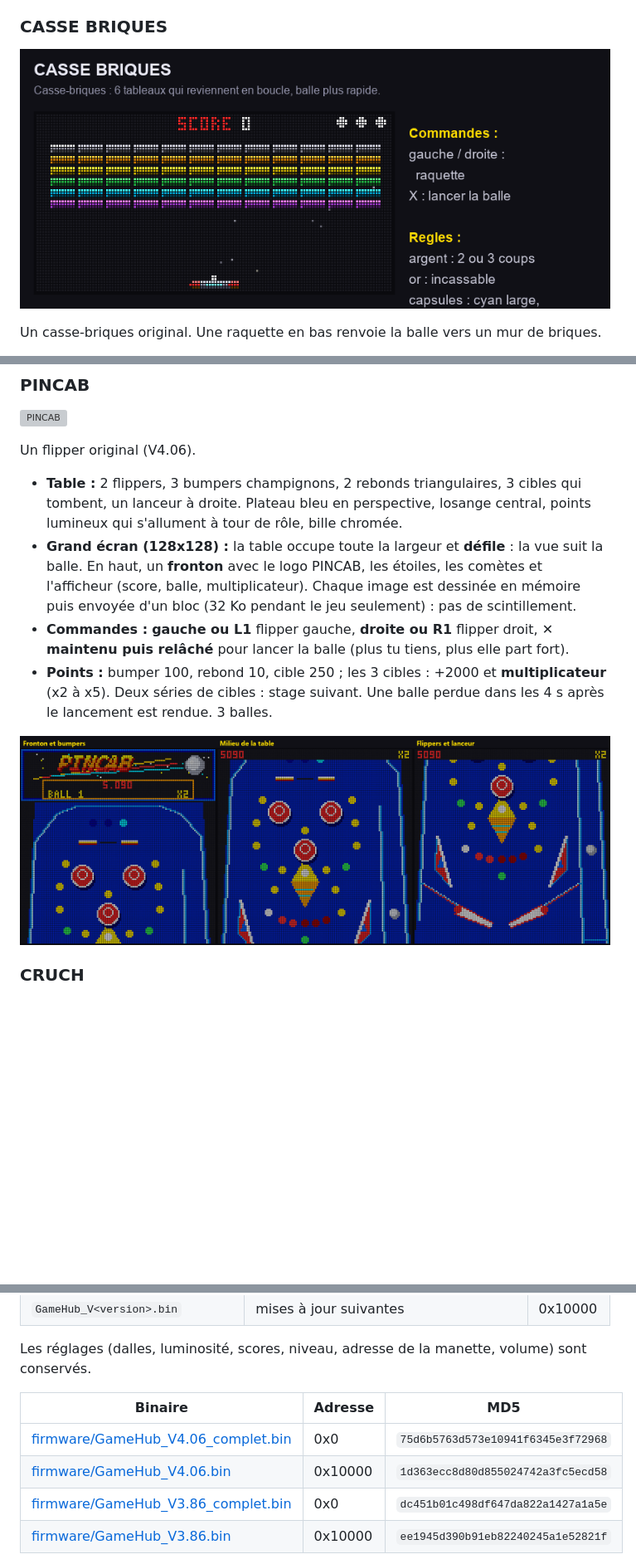
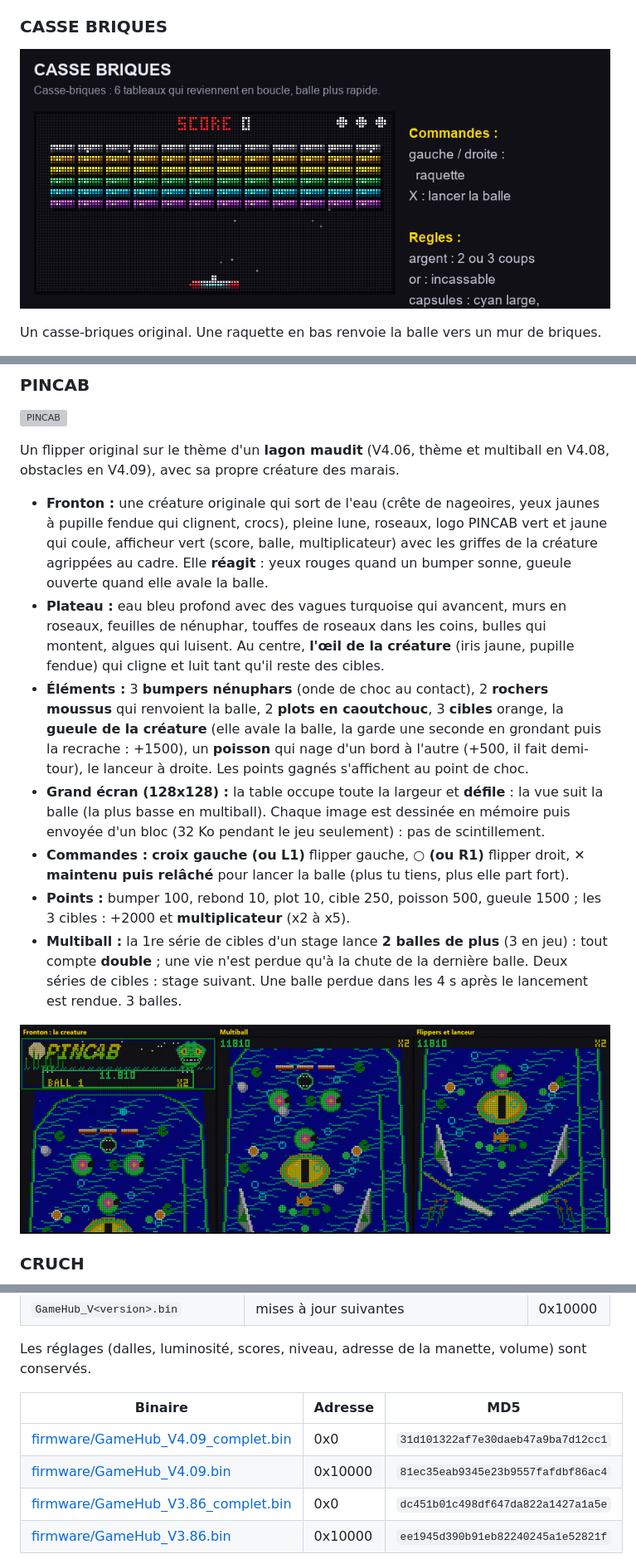
Before and after one commit to JeremC82/Game-hub, a Markdown page: README.md, 3 parts joined by grey strips. Shown at 83% size. Drawn GitHub-style; pictures changed too: docs/jeu-casse-briques.gif, docs/pincab-rendus.png; blank space fills up the shorter version; grey boxes are pictures that could not be loaded.

```diff
--- a/README.md
+++ b/README.md
@@ -253,9 +274,12 @@ Un jeu de voiture original vu de dessus (V3.94) : tu doubles voitures et camions
 
 ![PINCAB](docs/jeu-pincab.gif)
 
-Un flipper original (V4.06).
-- **Table :** 2 flippers, 3 bumpers champignons, 2 rebonds triangulaires, 3 cibles qui tombent, un lanceur à droite. Plateau bleu en perspective, losange central, points lumineux qui s'allument à tour de rôle, bille chromée.
-- **Grand écran (128x128) :** la table occupe toute la largeur et **défile** : la vue suit la balle. En haut, un **fronton** avec le logo PINCAB, les étoiles, les comètes et l'afficheur (score, balle, multiplicateur). Chaque image est dessinée en mémoire puis envoyée d'un bloc (32 Ko pendant le jeu seulement) : pas de scintillement.
-- **Commandes :** **gauche ou L1** flipper gauche, **droite ou R1** flipper droit, **✕ maintenu puis relâché** pour lancer la balle (plus tu tiens, plus elle part fort).
-- **Points :** bumper 100, rebond 10, cible 250 ; les 3 cibles : +2000 et **multiplicateur** (x2 à x5). Deux séries de cibles : stage suivant. Une balle perdue dans les 4 s après le lancement est rendue. 3 balles.
+Un flipper original sur le thème d'un **lagon maudit** (V4.06, thème et multiball en V4.08, obstacles en V4.09), avec sa propre créature des marais.
+- **Fronton :** une créature originale qui sort de l'eau (crête de nageoires, yeux jaunes à pupille fendue qui clignent, crocs), pleine lune, roseaux, logo PINCAB vert et jaune qui coule, afficheur vert (score, balle, multiplicateur) avec les griffes de la créature agrippées au cadre. Elle **réagit** : yeux rouges quand un bumper sonne, gueule ouverte quand elle avale la balle.
+- **Plateau :** eau bleu profond avec des vagues turquoise qui avancent, murs en roseaux, feuilles de nénuphar, touffes de roseaux dans les coins, bulles qui montent, algues qui luisent. Au centre, **l'œil de la créature** (iris jaune, pupille fendue) qui cligne et luit tant qu'il reste des cibles.
+- **Éléments :** 3 **bumpers nénuphars** (onde de choc au contact), 2 **rochers moussus** qui renvoient la balle, 2 **plots en caoutchouc**, 3 **cibles** orange, la **gueule de la créature** (elle avale la balle, la garde une seconde en grondant puis la recrache : +1500), un **poisson** qui nage d'un bord à l'autre (+500, il fait demi-tour), le lanceur à droite. Les points gagnés s'affichent au point de choc.
+- **Grand écran (128x128) :** la table occupe toute la largeur et **défile** : la vue suit la balle (la plus basse en multiball). Chaque image est dessinée en mémoire puis envoyée d'un bloc (32 Ko pendant le jeu seulement) : pas de scintillement.
+- **Commandes :** **croix gauche (ou L1)** flipper gauche, **○ (ou R1)** flipper droit, **✕ maintenu puis relâché** pour lancer la balle (plus tu tiens, plus elle part fort).
+- **Points :** bumper 100, rebond 10, plot 10, cible 250, poisson 500, gueule 1500 ; les 3 cibles : +2000 et **multiplicateur** (x2 à x5).
+- **Multiball :** la 1re série de cibles d'un stage lance **2 balles de plus** (3 en jeu) : tout compte **double** ; une vie n'est perdue qu'à la chute de la dernière balle. Deux séries de cibles : stage suivant. Une balle perdue dans les 4 s après le lancement est rendue. 3 balles.
 
@@ -419,8 +443,8 @@ Les réglages (dalles, luminosité, scores, niveau, adresse de la manette, volum
 
 | Binaire | Adresse | MD5 |
 |---|---|---|
-| [firmware/GameHub_V4.06_complet.bin](firmware/GameHub_V4.06_complet.bin) | 0x0 | `75d6b5763d573e10941f6345e3f72968` |
-| [firmware/GameHub_V4.06.bin](firmware/GameHub_V4.06.bin) | 0x10000 | `1d363ecc8d80d855024742a3fc5ecd58` |
+| [firmware/GameHub_V4.09_complet.bin](firmware/GameHub_V4.09_complet.bin) | 0x0 | `31d101322af7e30daeb47a9ba7d12cc1` |
+| [firmware/GameHub_V4.09.bin](firmware/GameHub_V4.09.bin) | 0x10000 | `81ec35eab9345e23b9557fafdbf86ac4` |
 | [firmware/GameHub_V3.86_complet.bin](firmware/GameHub_V3.86_complet.bin) | 0x0 | `dc451b01c498df647da822a1427a1a5e` |
 | [firmware/GameHub_V3.86.bin](firmware/GameHub_V3.86.bin) | 0x10000 | `ee1945d390b91eb82240245a1e52821f` |
 
```
Also changed, not shown: other parts of README.md (+28 -7 lines), docs/jeu-raid.gif, 9 other files.
